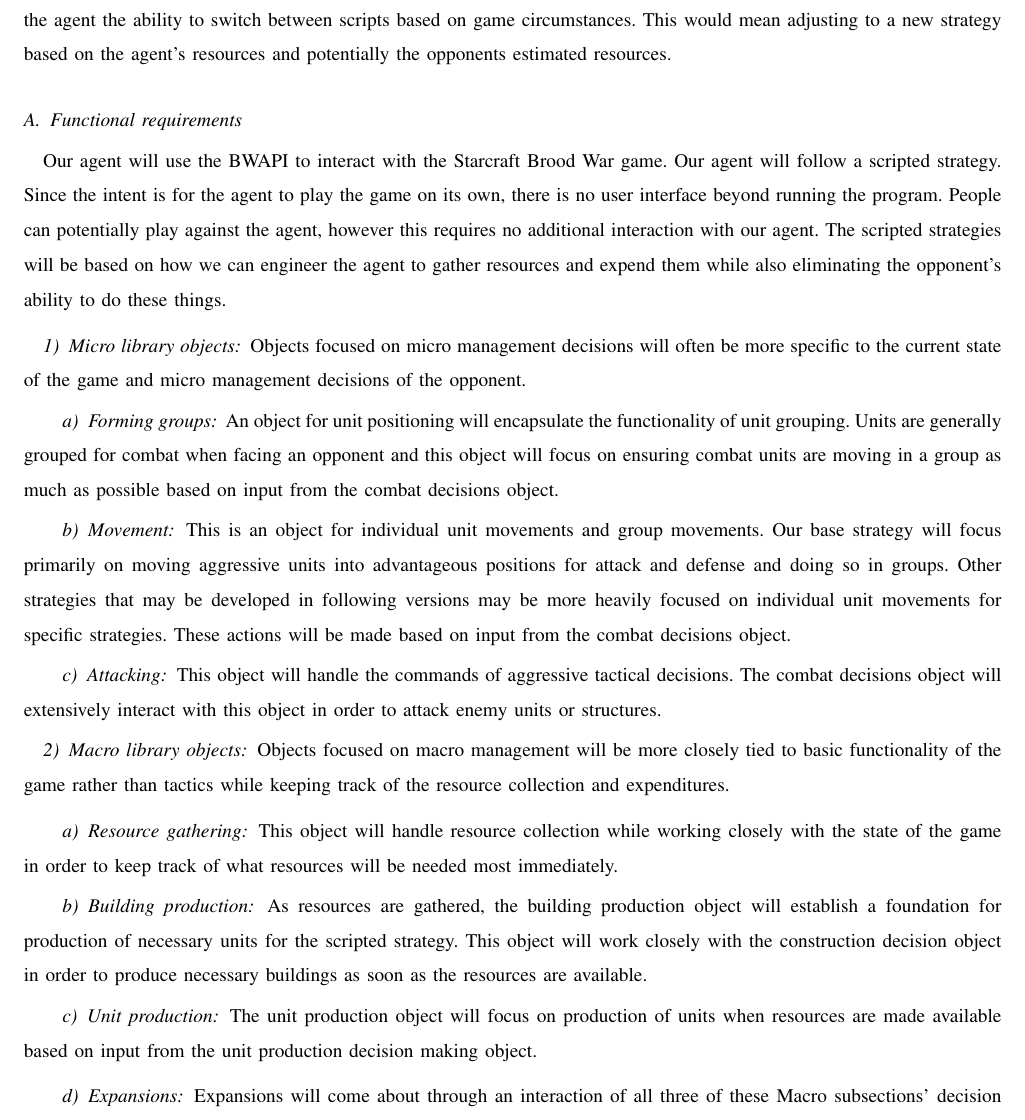
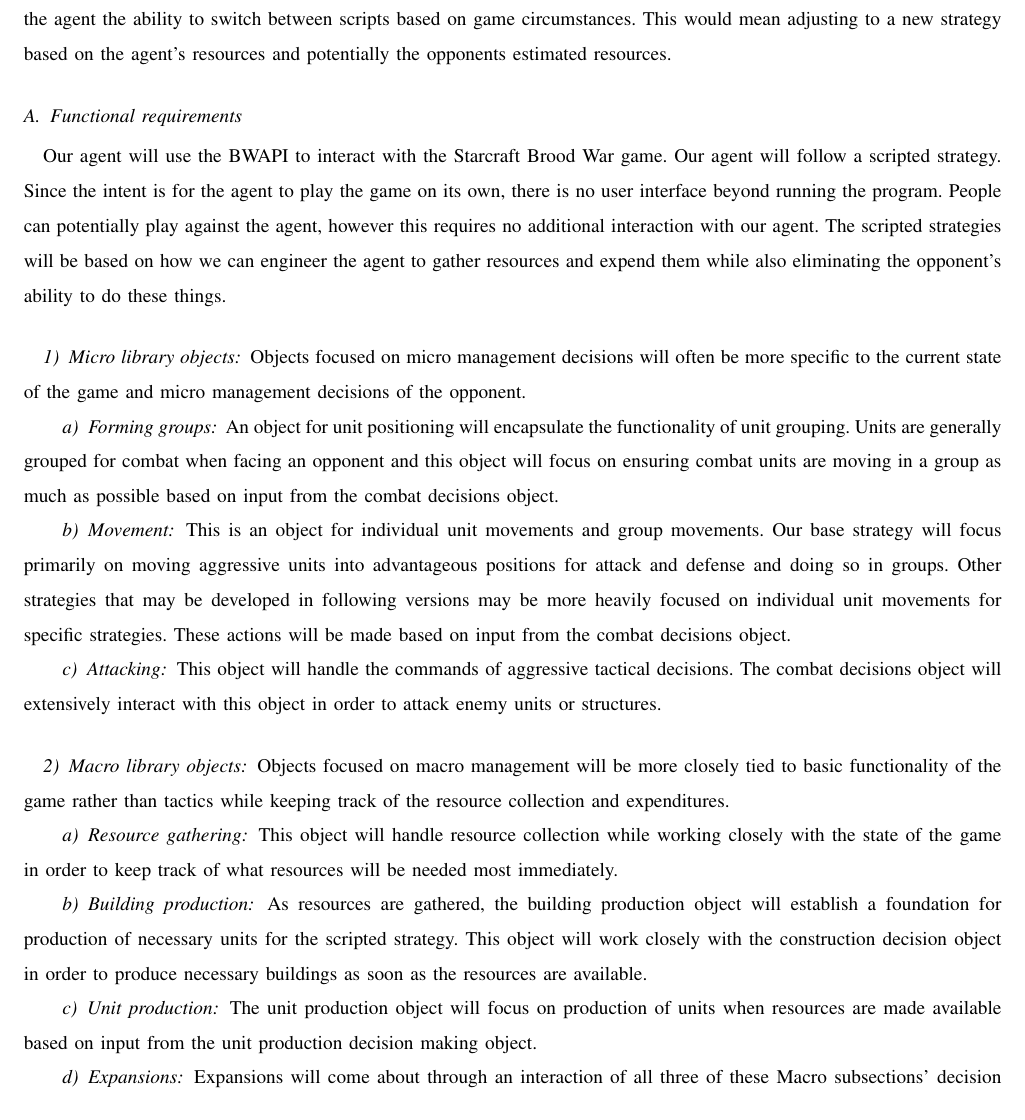
Before and after one commit to jacobbroderick/Starcraft-ai, a LaTeX paper (Documents/SRS.tex): part of page 5 of 7, cut so that both start at the same text. Compiled offline with pdfLaTeX; a missing font is replaced by an installed copy or a similar font; a LaTeX package or settings file that is missing is left out.

Commit message:
Formatted Object Definitions

```diff
--- a/Documents/SRS.tex
+++ b/Documents/SRS.tex
@@ -93,43 +93,36 @@ The agent should be comprised of modular components that are well-documented. Fu
 
 \subsection{Functional requirements}
 Our agent will use the BWAPI to interact with the Starcraft Brood War game. Our agent will follow a scripted strategy. Since the intent is for the agent to play the game on its own, there is no user interface beyond running the program. People can potentially play against the agent, however this requires no additional interaction with our agent. The scripted strategies will be based on how we can engineer the agent to gather resources and expend them while also eliminating the opponent's ability to do these things.
-\vspace{2mm}
+\vspace{5mm}
 
 \subsubsection{Micro library objects}
 Objects focused on micro management decisions will often be more specific to the current state of the game and micro management decisions of the opponent.
-\vspace{1mm}
 
 \paragraph{Forming groups}
 An object for unit positioning will encapsulate the functionality of unit grouping. Units are generally grouped for combat when facing an opponent and this object will focus on ensuring combat units are moving in a group as much as possible based on input from the combat decisions object.
-\vspace{1mm}
 
 \paragraph{Movement}
 This is an object for individual unit movements and group movements. Our base strategy will focus primarily on moving aggressive units into advantageous positions for attack and defense and doing so in groups. Other strategies that may be developed in following versions may be more heavily focused on individual unit movements for specific strategies. These actions will be made based on input from the combat decisions object.
-\vspace{1mm}
 
 \paragraph{Attacking}
 This object will handle the commands of aggressive tactical decisions. The combat decisions object will extensively interact with this object in order to attack enemy units or structures.
-\vspace{1mm}
+\vspace{5mm}
 
 \subsubsection{Macro library objects}
 Objects focused on macro management will be more closely tied to basic functionality of the game rather than tactics while keeping track of the resource collection and expenditures.
-\vspace{2mm}
 
 \paragraph{Resource gathering}
 This object will handle resource collection while working closely with the state of the game in order to keep track of what resources will be needed most immediately.
-\vspace{1mm}
 
 \paragraph{Building production}
 As resources are gathered, the building production object will establish a foundation for production of necessary units for the scripted strategy. This object will work closely with the construction decision object in order to produce necessary buildings as soon as the resources are available.
-\vspace{1mm}
 
 \paragraph{Unit production}
 The unit production object will focus on production of units when resources are made available based on input from the unit production decision making object.
-\vspace{2mm}
 
 \paragraph{Expansions}
 Expansions will come about through an interaction of all three of these Macro subsections' decision object. A new gathering location will be established, new units will be built to populate the resource deposits, and resources will be gathered.
-\vspace{1mm}
+\vspace{5mm}
 
 \subsubsection{Decision making objects}
 Each object requires decision making logic to decide what to do under certain circumstances. The decision making objects will decipher what input to give the objects given a set of circumstances.
```
Also changed, not shown: Documents/SRS.pdf, Documents/SRS.tex (4 more changed lines).
